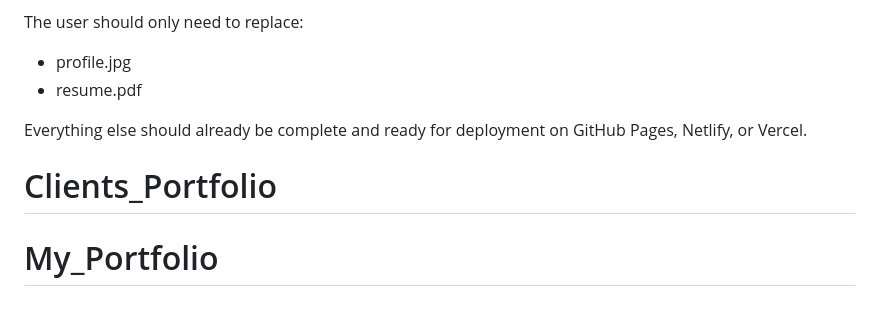
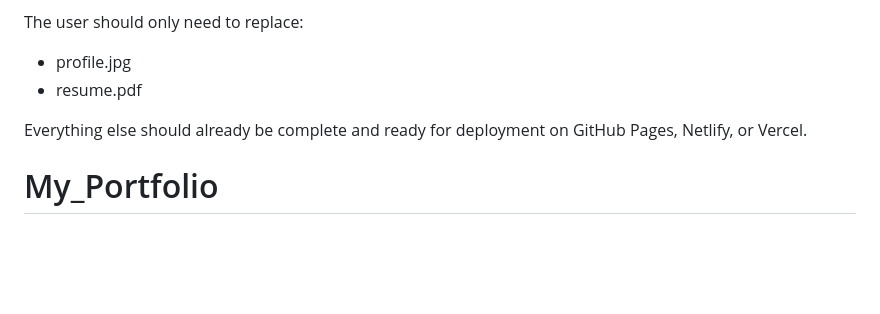
Before and after one commit to thaharasul/My_Portfolio, a Markdown page: README.md, the part around the change. Rendered like a GitHub page; blank space fills up the shorter version.

```diff
--- a/README.md
+++ b/README.md
@@ -464,5 +464,4 @@ The user should only need to replace:
 * resume.pdf
 
 Everything else should already be complete and ready for deployment on GitHub Pages, Netlify, or Vercel.
-# Clients_Portfolio
 # My_Portfolio
```
